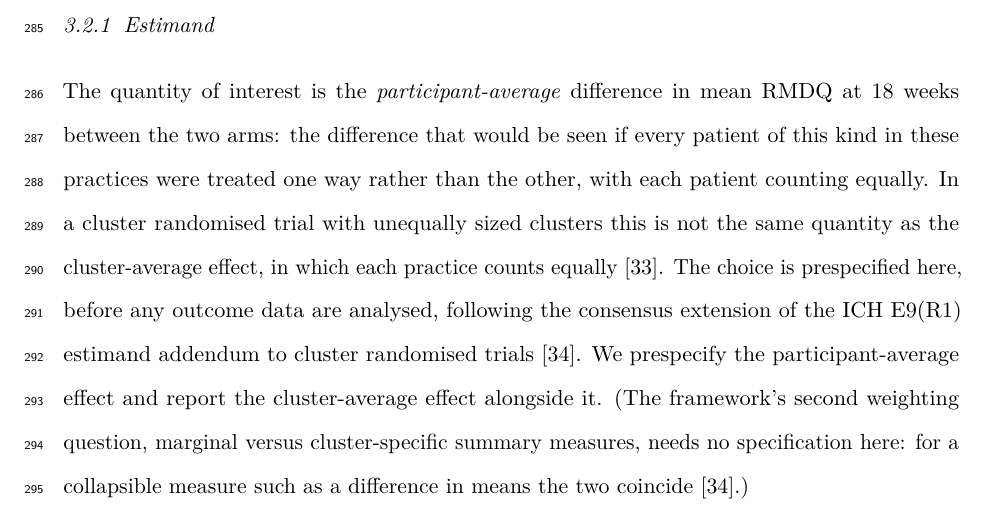
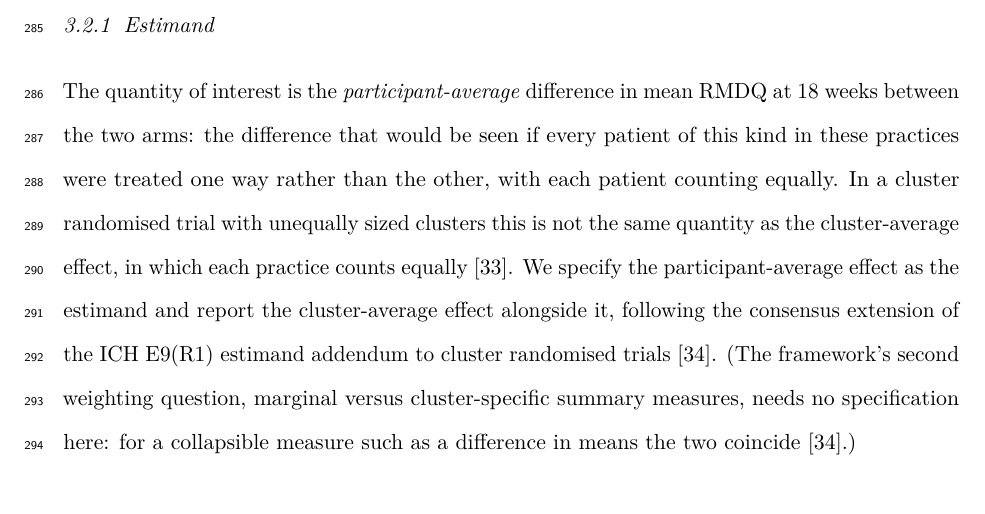
Before and after one commit to jdegenfellner/Resolve_Swiss_Statistical_Analysis_Plan, a LaTeX document (paper.tex): part of page 12 of 29, cut so that both start at the same text. Compiled offline with pdfLaTeX.

Commit message:
Merge the two prespecification sentences into one

```diff
--- a/paper.tex
+++ b/paper.tex
@@ -606,11 +606,9 @@ every patient of this kind in these practices were treated one way rather than
 the other, with each patient counting equally. In a cluster randomised trial
 with unequally sized clusters this is not the same quantity as the
 cluster-average effect, in which each practice counts equally
-\citep{kahan2023}. The choice is prespecified here, before
-any outcome data are analysed, following the consensus extension of the ICH
-E9(R1) estimand addendum to cluster randomised trials \citep{kahan2026}. We prespecify
-the participant-average effect and report the cluster-average effect alongside
-it. (The framework's second weighting question, marginal versus
+\citep{kahan2023}. We specify the participant-average effect as the estimand and report the
+cluster-average effect alongside it, following the consensus extension of the
+ICH E9(R1) estimand addendum to cluster randomised trials \citep{kahan2026}. (The framework's second weighting question, marginal versus
 cluster-specific summary measures, needs no specification here: for a
 collapsible measure such as a difference in means the two coincide
 \citep{kahan2026}.)
```
Also changed, not shown: paper.pdf.
